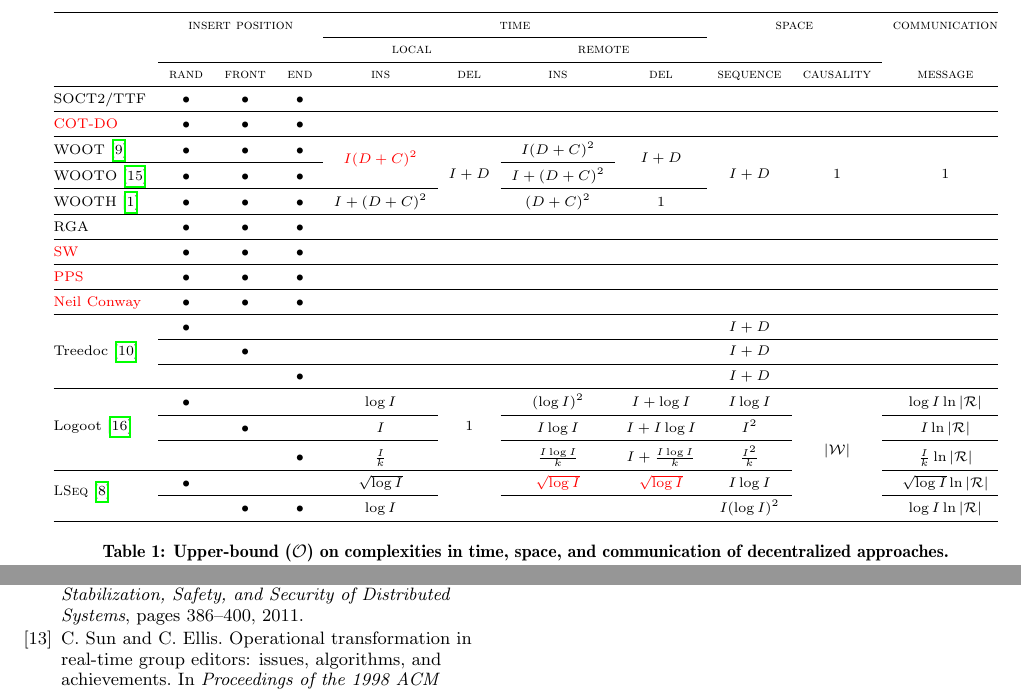
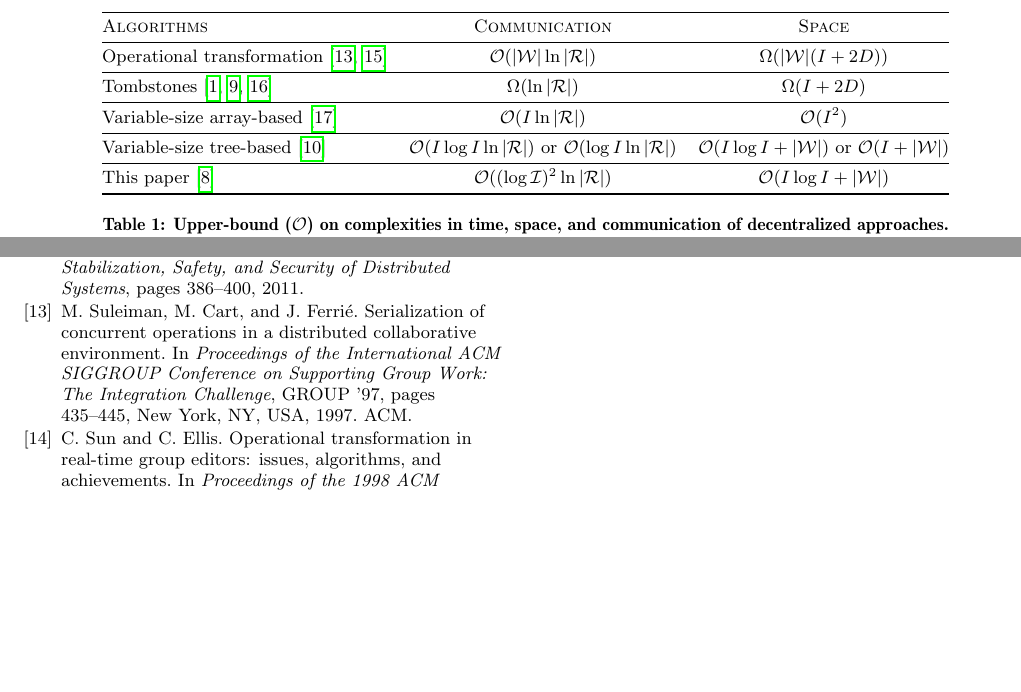
Before and after one commit to Chat-Wane/paper-crate-tex, a LaTeX paper (paper.tex, which reads bibliographie.bib, input/complexitiestable.tex): two parts of pages 2 and 10 of 10, joined at a grey line, cut at the place of the change, the shorter picture padded with empty space. Compiled offline with pdfLaTeX.

Commit message:
on complexities

```diff
--- a/bibliographie.bib
+++ b/bibliographie.bib
@@ -0,0 +1,9 @@
+@inproceedings{suleiman1997serialization,
+ author = {Suleiman, Maher and Cart, Mich\`{e}le and Ferri{\'e}, Jean},
+ title = {Serialization of Concurrent Operations in a Distributed Collaborative Environment},
+ booktitle = {Proceedings of the International ACM SIGGROUP Conference on Supporting Group Work: The Integration Challenge},
+ series = {GROUP '97},
+ year = {1997},
+ isbn = {0-89791-897-5},
+ location = {Phoenix, Arizona, USA},
+ pages = {435--445},
@@ -1,3 +14,8 @@
+ publisher = {ACM},
+ address = {New York, NY, USA},
+ keywords = {concurrency control, distributed systems, groupware systems, multi-user editors, operation transposition},
+}
+
 @article{birman1999bimodal,
   author = {Birman, Kenneth P. and Hayden, Mark and Ozkasap, Oznur and Xiao,
                   Zhen and Budiu, Mihai and Minsky, Yaron},
--- a/input/complexitiestable.tex
+++ b/input/complexitiestable.tex
@@ -1,35 +1,13 @@
 
-\newcommand\GRAY{gray!30}
-\newcommand\MO[1]{\mathcal{O}(#1)}
-\scriptsize
-\begin{tabular}{@{}lcccccccccc@{}}
 
+\begin{tabular}{@{}lcc@{}}
   \toprule
-  & \multicolumn{3}{c}{\textsc{insert position}} & \multicolumn{4}{c}{\textsc{time}} & \multicolumn{2}{c}{\textsc{space}} & \textsc{communication} \\ \cmidrule{5-8}
-  & & & & \multicolumn{2}{c}{\textsc{local}} & \multicolumn{2}{c}{\textsc{remote}} & & & \\ \cmidrule{2-10}
-  & \textsc{rand} & \textsc{front} & \textsc{end} & \textsc{ins} & \textsc{del} & \textsc{ins} & \textsc{del} & \textsc{sequence} & \textsc{causality} & \textsc{message} \\ \midrule
-  SOCT2/TTF & $\bullet$ & $\bullet$ & $\bullet$  &  &  &  &  &  &  &  \\ \midrule
-  \TODO{COT-DO} & $\bullet$ & $\bullet$ & $\bullet$ &  &  &  &  &  &  &  \\ \midrule
-
-  WOOT~\cite{oster2006data} & $\bullet$ & $\bullet$ & $\bullet$ & \multirow{2}{*}{\TODO{$I(D+C)^2$}} & \multirow{4}{*}{$I+D$} & $I(D+C)^2$ & \multirow{2}{*}{$I+D$} & \multirow{4}{*}{$I+D$} & \multirow{4}{*}{$1$} & \multirow{4}{*}{$1$} \\ \cmidrule{1-4} \cmidrule{7-7}
-  WOOTO~\cite{weiss2007wooki} & $\bullet$ & $\bullet$ & $\bullet$ & & & $I+(D+C)^2$ & & & & \\ \cmidrule{1-5} \cmidrule{7-8}
-  WOOTH~\cite{ahmed2011evaluating} & $\bullet$ & $\bullet$ & $\bullet$ & $I+(D+C)^2$ & & $(D+C)^2$ & $1$ & & & \\ \midrule
-
-  RGA & $\bullet$ & $\bullet$ & $\bullet$ &  &  &  &  &  &  &  \\ \midrule
-  \TODO{SW} & $\bullet$ & $\bullet$ & $\bullet$ &  &  &  &  &  &  &  \\ \midrule
-  \TODO{PPS} & $\bullet$ & $\bullet$ & $\bullet$ &  &  &  &  &  &  &  \\ \midrule
-  \TODO{Neil Conway} & $\bullet$ & $\bullet$ & $\bullet$ &  &  &  &  &  &  &  \\ \midrule
-
-  \multirow{4}{*}{Treedoc~\cite{preguica2009commutative}} & $\bullet$ & & & & & & & $I+D$ & & \\ \cmidrule{2-11}
-  & & $\bullet$ & & & & & & $I+D$ & & \\ \cmidrule{2-11}
-  & & & $\bullet$ & & & & & $I+D$ & & \\ \midrule
-
-  \multirow{4}{*}{Logoot~\cite{weiss2009logoot}} & $\bullet$ & & & $\log I$ & \multirow{4}{*}{$1$} & $(\log I)^2$ & $I+\log I$ & $I\log I$ & \multirow{7}{*}{$|\mathcal{W}|$} & $\log I \ln|\mathcal{R}|$ \\ \cmidrule{2-5} \cmidrule{7-9} \cmidrule{11-11} %%logoot rand
-  & & $\bullet$ & & $I$ &  & $I\log I$ & $I + I\log I$ & $I^2$ &  & $I\ln|\mathcal{R}|$ \\ \cmidrule{2-5} \cmidrule{7-9} \cmidrule{11-11} %% logoot front
-  & & & $\bullet$ & ${I\over{k}}$ &  & ${{I\log I}\over{k}}$ & $I + {I\log I\over{k}}$ & ${I^2\over{k}}$ &  & ${I\over{k}}\ln|\mathcal{R}|$ \\ \cmidrule{1-9} \cmidrule{11-11} %% logoot end
-
-  \multirow{2}{*}{\LSEQ~\cite{nedelec2013lseq}} & $\bullet$ &  &  & $\sqrt{\log I}$ & & \TODO{$\sqrt{\log I}$} & \TODO{$\sqrt{\log I}$} & $I\log I$ &  & $\sqrt{\log I} \ln |\mathcal{R}|$ \\ \cmidrule{2-5} \cmidrule{7-9} \cmidrule{11-11} %% lseq rand
-  &  & $\bullet$ & $\bullet$ & $\log I$ & & &  & $I(\log I)^2$ &  & $\log I \ln|\mathcal{R}|$ \\  \bottomrule  %% lseq queue end
+  \textsc{Algorithms} & \textsc{Communication} & \textsc{Space} \\ \midrule
+  Operational transformation~\cite{suleiman1997serialization, sun2009contextbased} & $\mathcal{O}(|\mathcal{W}|\ln|\mathcal{R}|)$ & $\Omega (|\mathcal{W}|(I+2D))$ \\ \midrule
+  Tombstones~\cite{ahmed2011evaluating, oster2006data, weiss2007wooki} & $\Omega (\ln|\mathcal{R}|)$ & $\Omega (I+2D)$ \\ \midrule
+  Variable-size array-based~\cite{weiss2009logoot} & $\mathcal{O}(I\ln |\mathcal{R}|)$ & $\mathcal{O}(I^2)$ \\ \midrule
+  Variable-size tree-based~\cite{preguica2009commutative} & $\mathcal{O}(I\log I \ln |\mathcal{R}|)$ or $\mathcal{O}(\log I\ln|\mathcal{R}|)$ & $\mathcal{O}(I\log I + |\mathcal{W}|)$ or $\mathcal{O}(I + |\mathcal{W}|)$ \\ \midrule
+  This paper~\cite{nedelec2013lseq} & $\mathcal{O}((\log \mathcal{I})^2\ln|\mathcal{R}|)$ & $\mathcal{O}(I\log I + |\mathcal{W}|)$ \\ \bottomrule
 \end{tabular}
 
 %%% Local Variables:
```
Also changed, not shown: input/lseqcomplexitiestable.tex (added, +16 -0 lines), input/proposal.tex (+5 -12 lines), bibliographie.bib (4 more changed lines).
